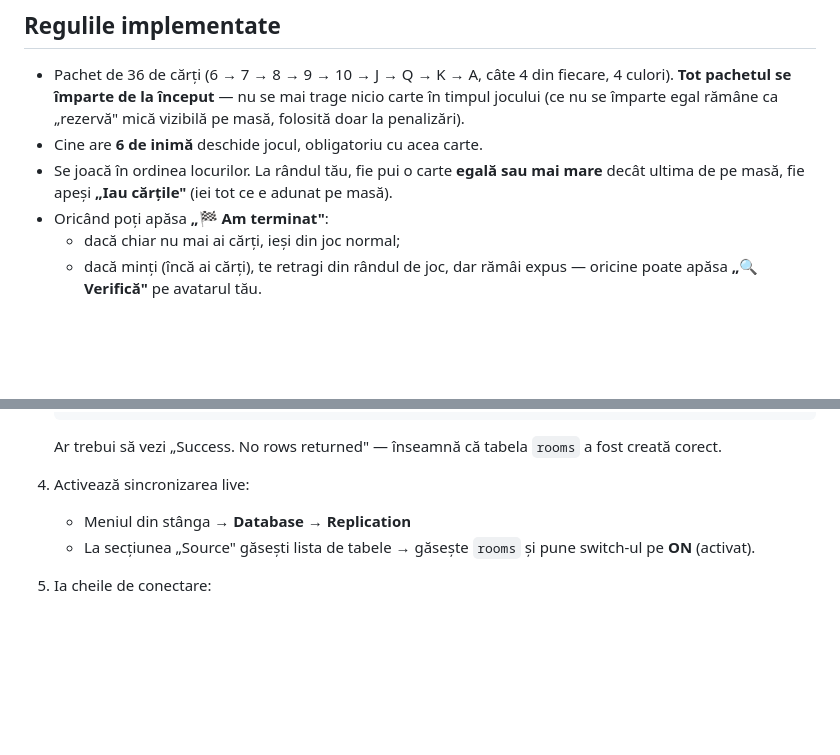
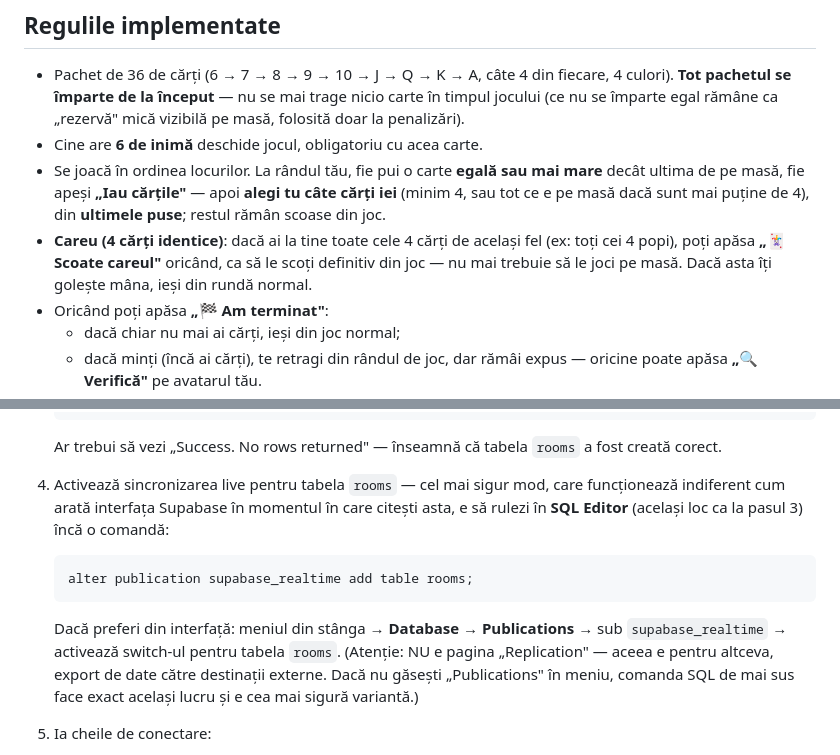
Before and after one commit to ioncocieru/mir, a Markdown page: README.md, 2 parts joined by grey strips. Drawn GitHub-style; blank space fills up the shorter version.

````diff
--- a/README.md
+++ b/README.md
@@ -13,7 +13,13 @@ proiect gratuit **Supabase**. Se pune pe **GitHub** și se face deploy pe
 - Cine are **6 de inimă** deschide jocul, obligatoriu cu acea carte.
 - Se joacă în ordinea locurilor. La rândul tău, fie pui o carte
   **egală sau mai mare** decât ultima de pe masă, fie apeși
-  **„Iau cărțile"** (iei tot ce e adunat pe masă).
+  **„Iau cărțile"** — apoi **alegi tu câte cărți iei** (minim 4, sau
+  tot ce e pe masă dacă sunt mai puține de 4), din **ultimele puse**;
+  restul rămân scoase din joc.
+- **Careu (4 cărți identice)**: dacă ai la tine toate cele 4 cărți de
+  același fel (ex: toți cei 4 popi), poți apăsa **„🃏 Scoate careul"**
+  oricând, ca să le scoți definitiv din joc — nu mai trebuie să le joci
+  pe masă. Dacă asta îți golește mâna, ieși din rundă normal.
 - Oricând poți apăsa **„🏁 Am terminat"**:
   - dacă chiar nu mai ai cărți, ieși din joc normal;
   - dacă minți (încă ai cărți), te retragi din rândul de joc, dar
@@ -85,10 +91,21 @@ să atingi nimic altceva în afară de `config.js`, la pasul 5.
 
    Ar trebui să vezi „Success. No rows returned" — înseamnă că tabela
    `rooms` a fost creată corect.
-4. Activează sincronizarea live:
-   - Meniul din stânga → **Database** → **Replication**
-   - La secțiunea „Source" găsești lista de tabele → găsește `rooms`
-     și pune switch-ul pe **ON** (activat).
+4. Activează sincronizarea live pentru tabela `rooms` — cel mai sigur
+   mod, care funcționează indiferent cum arată interfața Supabase în
+   momentul în care citești asta, e să rulezi în **SQL Editor** (același
+   loc ca la pasul 3) încă o comandă:
+
+   ```sql
+   alter publication supabase_realtime add table rooms;
+   ```
+
+   Dacă preferi din interfață: meniul din stânga → **Database** →
+   **Publications** → sub `supabase_realtime` → activează switch-ul
+   pentru tabela `rooms`. (Atenție: NU e pagina „Replication" — aceea
+   e pentru altceva, export de date către destinații externe. Dacă nu
+   găsești „Publications" în meniu, comanda SQL de mai sus face exact
+   același lucru și e cea mai sigură variantă.)
 5. Ia cheile de conectare:
    - Meniul din stânga → **Project Settings** (iconița de rotiță, jos)
      → **API**
````
